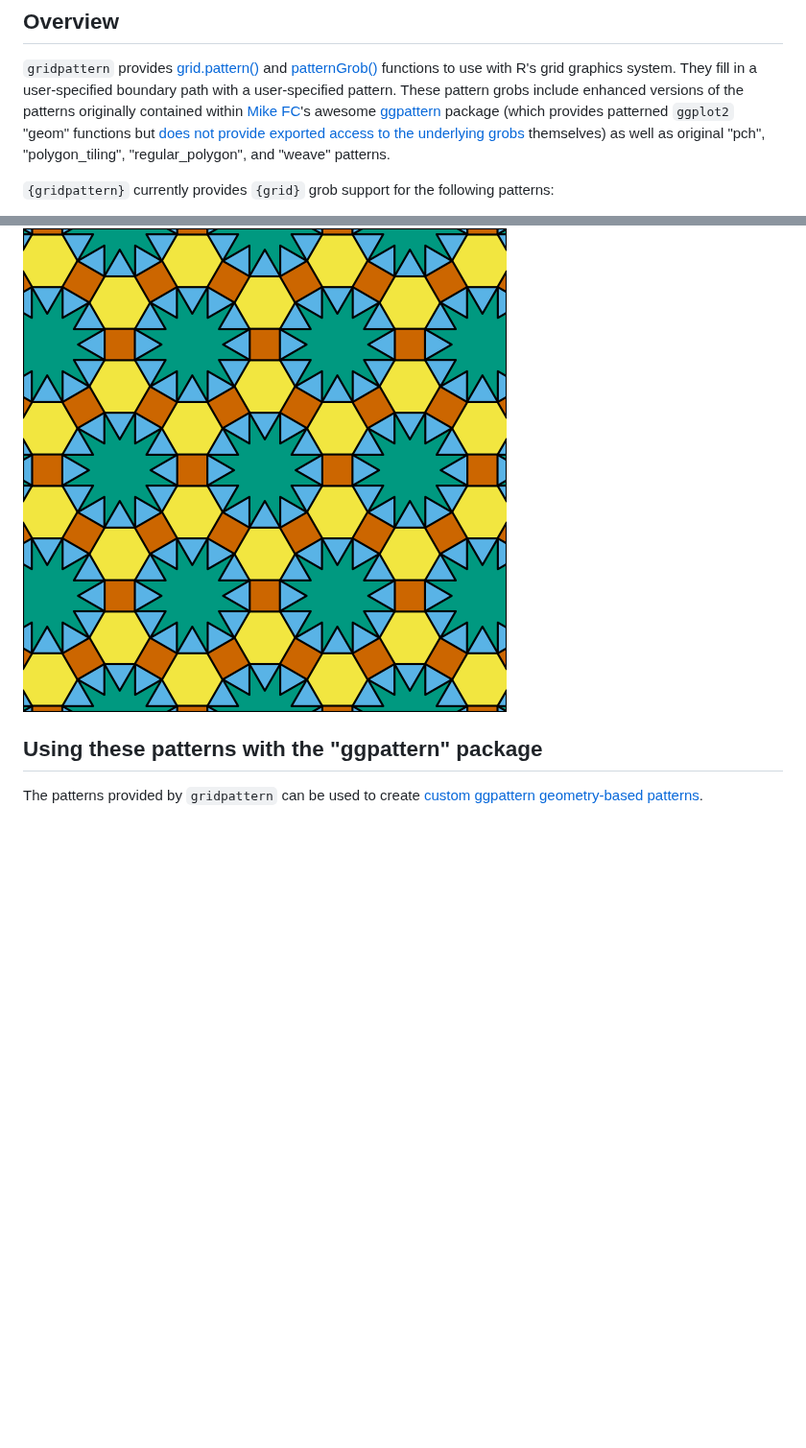
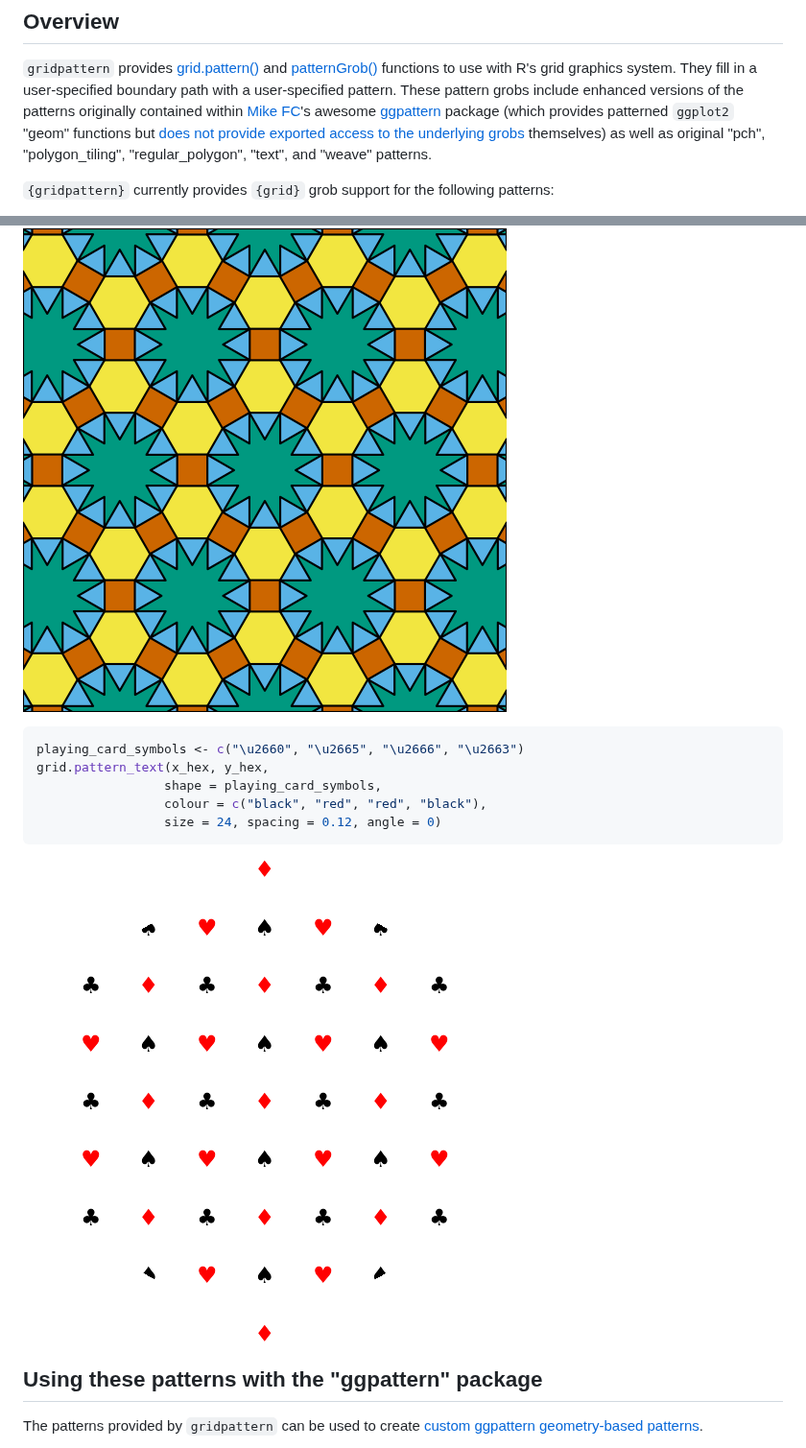
Before and after one commit to trevorld/gridpattern, a Markdown page: README.md, 2 parts joined by grey strips. Shown at 96% size. GitHub-like rendering; pictures changed too: man/figures/README-text-1.png (added); blank space fills up the shorter version.

Commit message:
docs: Add 'text' mention and example to README [skip ci]

````diff
--- a/README.md
+++ b/README.md
@@ -22,7 +22,7 @@ enhanced versions of the patterns originally contained within
 [Mike FC](https://github.com/coolbutuseless)'s awesome
 [ggpattern](https://github.com/coolbutuseless/ggpattern) package
 (which provides patterned ``ggplot2`` "geom" functions but
-[does not provide exported access to the underlying grobs](https://github.com/coolbutuseless/ggpattern/issues/11) themselves) as well as original "pch", "polygon_tiling", "regular_polygon", and "weave" patterns.
+[does not provide exported access to the underlying grobs](https://github.com/coolbutuseless/ggpattern/issues/11) themselves) as well as original "pch", "polygon_tiling", "regular_polygon", "text", and "weave" patterns.
 
 `{gridpattern}` currently provides `{grid}` grob support for the following patterns:
 
@@ -131,6 +131,16 @@ grid.pattern_regular_polygon(shape = "star12", grid = "hex_circle", rot = 15,
 ```
 
 ![](man/figures/README-rhombitrihexagonal-1.png)
+
+```r
+playing_card_symbols <- c("\u2660", "\u2665", "\u2666", "\u2663")
+grid.pattern_text(x_hex, y_hex,
+                 shape = playing_card_symbols,
+                 colour = c("black", "red", "red", "black"),
+                 size = 24, spacing = 0.12, angle = 0)
+```
+
+![](man/figures/README-text-1.png)
 
 ## <a name="ggpattern">Using these patterns with the "ggpattern" package</a>
 
````
Also changed, not shown: 3 other files.
